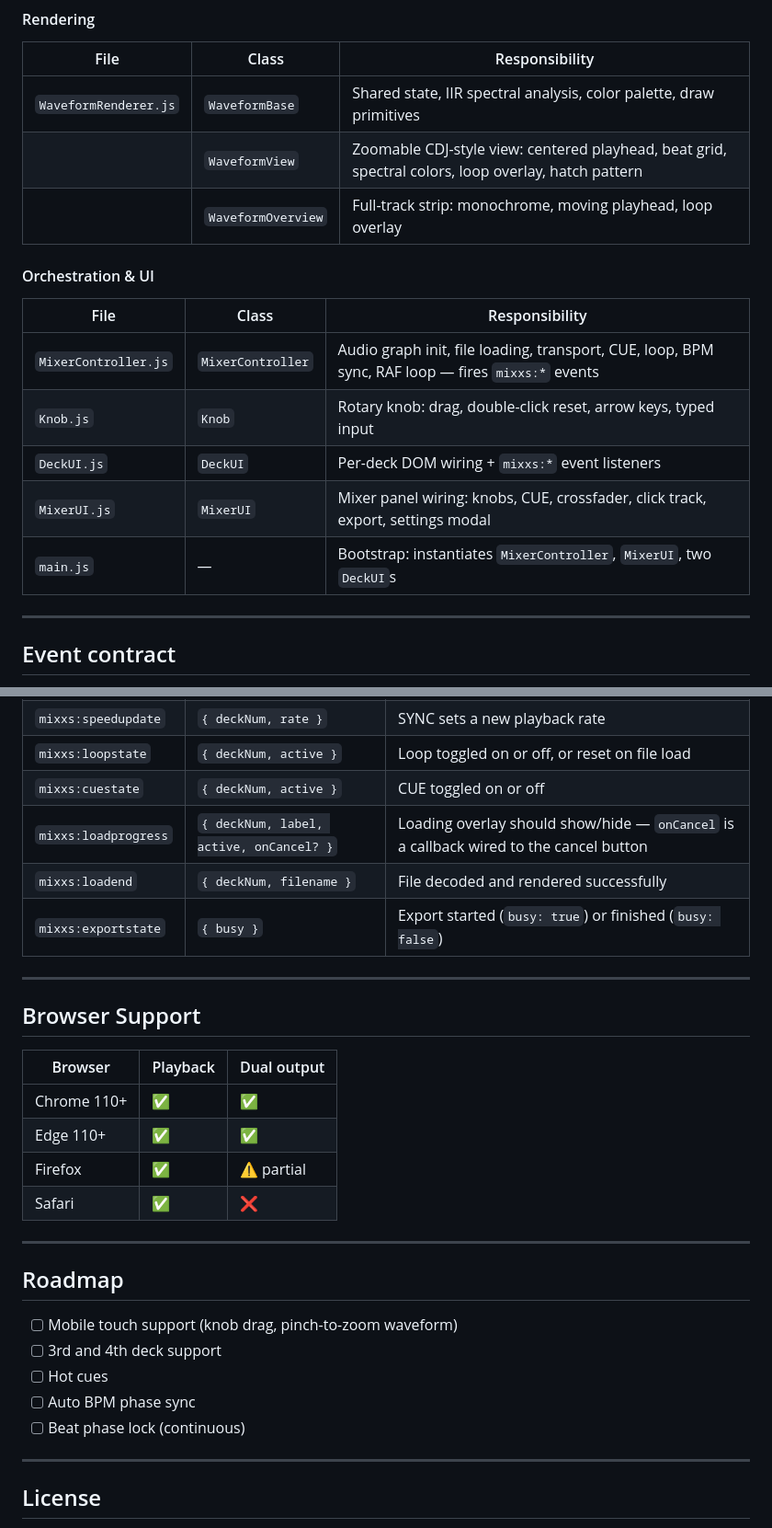
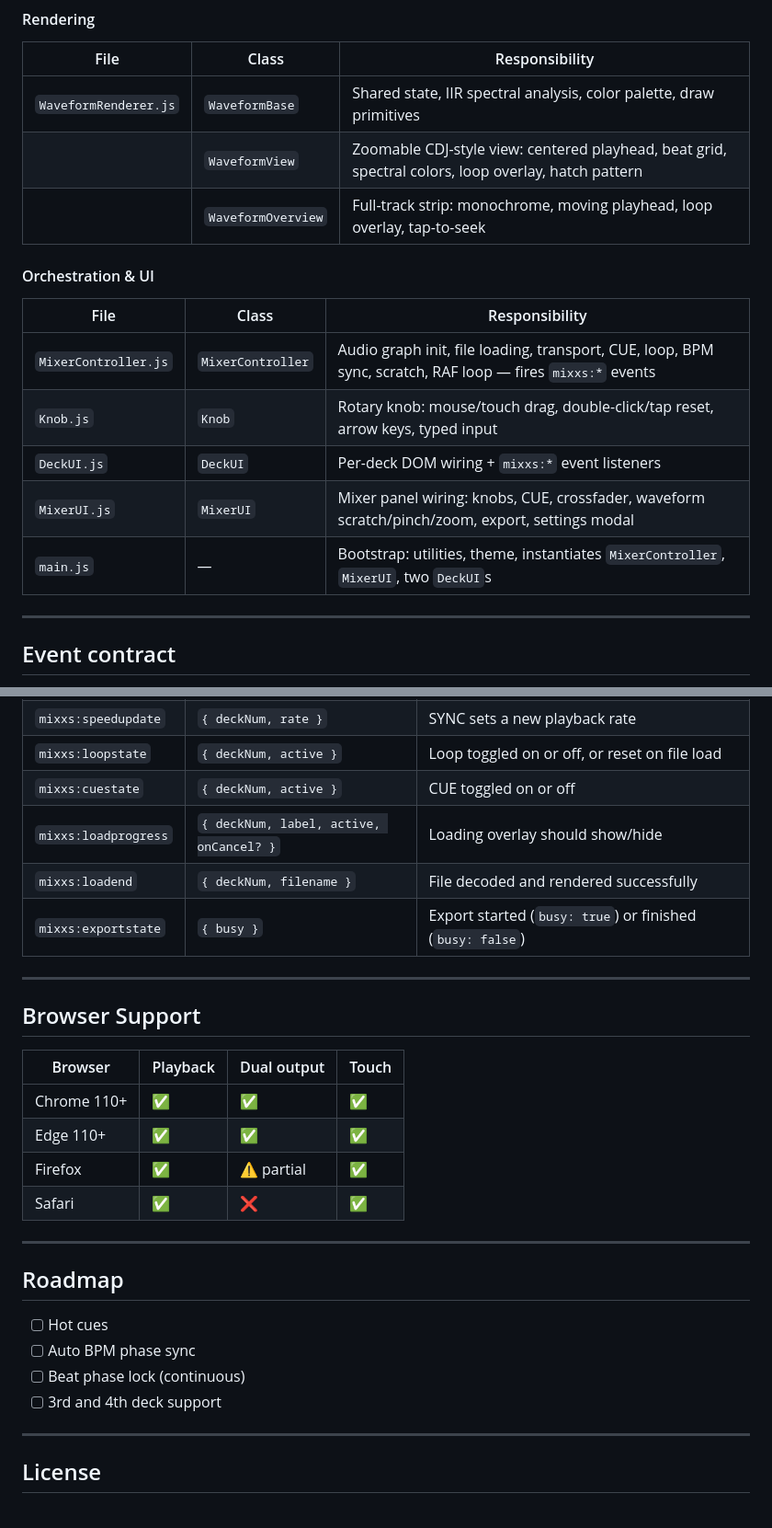
Before and after one commit to damiencorpataux/mixxs-js, a Markdown page: README.md, 2 parts joined by grey strips. Shown at 92% size. GitHub-like rendering.

```diff
--- a/README.md
+++ b/README.md
@@ -129,17 +150,17 @@ main.js  (bootstrap only)
 |---|---|---|
 | `WaveformRenderer.js` | `WaveformBase` | Shared state, IIR spectral analysis, color palette, draw primitives |
 | | `WaveformView` | Zoomable CDJ-style view: centered playhead, beat grid, spectral colors, loop overlay, hatch pattern |
-| | `WaveformOverview` | Full-track strip: monochrome, moving playhead, loop overlay |
+| | `WaveformOverview` | Full-track strip: monochrome, moving playhead, loop overlay, tap-to-seek |
 
 #### Orchestration & UI
 
 | File | Class | Responsibility |
 |---|---|---|
-| `MixerController.js` | `MixerController` | Audio graph init, file loading, transport, CUE, loop, BPM sync, RAF loop — fires `mixxs:*` events |
-| `Knob.js` | `Knob` | Rotary knob: drag, double-click reset, arrow keys, typed input |
+| `MixerController.js` | `MixerController` | Audio graph init, file loading, transport, CUE, loop, BPM sync, scratch, RAF loop — fires `mixxs:*` events |
+| `Knob.js` | `Knob` | Rotary knob: mouse/touch drag, double-click/tap reset, arrow keys, typed input |
 | `DeckUI.js` | `DeckUI` | Per-deck DOM wiring + `mixxs:*` event listeners |
-| `MixerUI.js` | `MixerUI` | Mixer panel wiring: knobs, CUE, crossfader, click track, export, settings modal |
-| `main.js` | — | Bootstrap: instantiates `MixerController`, `MixerUI`, two `DeckUI`s |
+| `MixerUI.js` | `MixerUI` | Mixer panel wiring: knobs, CUE, crossfader, waveform scratch/pinch/zoom, export, settings modal |
+| `main.js` | — | Bootstrap: utilities, theme, instantiates `MixerController`, `MixerUI`, two `DeckUI`s |
 
 ---
 
@@ -155,7 +176,7 @@ main.js  (bootstrap only)
 | `mixxs:speedupdate` | `{ deckNum, rate }` | SYNC sets a new playback rate |
 | `mixxs:loopstate` | `{ deckNum, active }` | Loop toggled on or off, or reset on file load |
 | `mixxs:cuestate` | `{ deckNum, active }` | CUE toggled on or off |
-| `mixxs:loadprogress` | `{ deckNum, label, active, onCancel? }` | Loading overlay should show/hide — `onCancel` is a callback wired to the cancel button |
+| `mixxs:loadprogress` | `{ deckNum, label, active, onCancel? }` | Loading overlay should show/hide |
 | `mixxs:loadend` | `{ deckNum, filename }` | File decoded and rendered successfully |
 | `mixxs:exportstate` | `{ busy }` | Export started (`busy: true`) or finished (`busy: false`) |
 
@@ -163,22 +184,21 @@ main.js  (bootstrap only)
 
 ## Browser Support
 
-| Browser | Playback | Dual output |
-|---|---|---|
-| Chrome 110+ | ✅ | ✅ |
-| Edge 110+ | ✅ | ✅ |
-| Firefox | ✅ | ⚠️ partial |
-| Safari | ✅ | ❌ |
+| Browser | Playback | Dual output | Touch |
+|---|---|---|---|
+| Chrome 110+ | ✅ | ✅ | ✅ |
+| Edge 110+ | ✅ | ✅ | ✅ |
+| Firefox | ✅ | ⚠️ partial | ✅ |
+| Safari | ✅ | ❌ | ✅ |
 
 ---
 
 ## Roadmap
 
-- [ ] Mobile touch support (knob drag, pinch-to-zoom waveform)
-- [ ] 3rd and 4th deck support
 - [ ] Hot cues
 - [ ] Auto BPM phase sync
 - [ ] Beat phase lock (continuous)
+- [ ] 3rd and 4th deck support
 
 ---
 
```
Also changed, not shown: other parts of README.md (+27 -6 lines).
